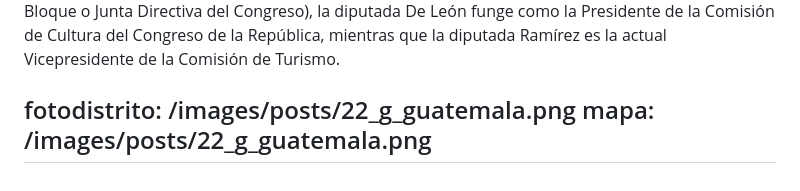
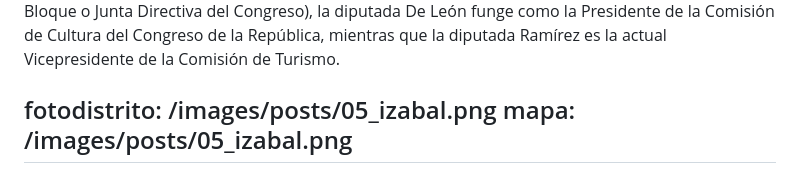
Before and after one commit to RedCiudadana/CandiDatosCMS2023, a Markdown page: src/distritos/2023-04-13-izabal.md, the part around the change. Drawn GitHub-style.

Commit message:
Update Distritos “2023-04-13-izabal”

```diff
--- a/src/distritos/2023-04-13-izabal.md
+++ b/src/distritos/2023-04-13-izabal.md
@@ -104,6 +104,6 @@ participacionmujeres: >-
 
 
   <!--EndFragment-->
-fotodistrito: /images/posts/22_g_guatemala.png
-mapa: /images/posts/22_g_guatemala.png
+fotodistrito: /images/posts/05_izabal.png
+mapa: /images/posts/05_izabal.png
 ---
```
